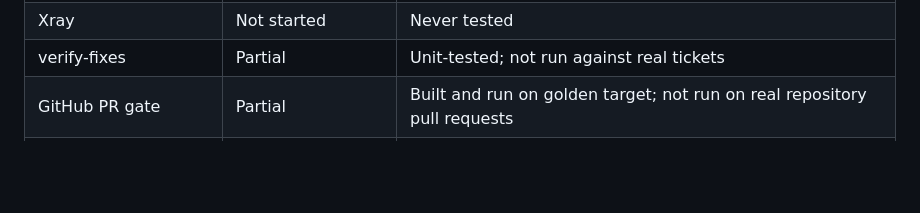
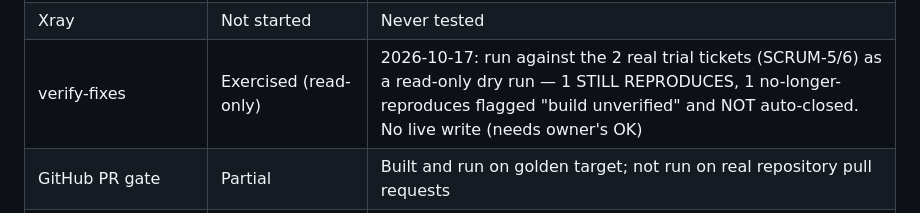
Before and after one commit to abu-khadija/QAX, a Markdown page: strategy/PLAN.md, the part around the change. Drawn GitHub-style; blank space fills up the shorter version.

Commit message:
docs(plan): verify-fixes exercised read-only against real trial tickets (SCRUM-5/6) — Phase 1 item 6
Dry run only: 1 STILL REPRODUCES, 1 no-longer-reproduces (flagged build-unverified, not auto-closed).
No live Jira write. Status log updated.

Co-Authored-By: Claude Opus 5.5 <noreply@anthropic.com>

```diff
--- a/strategy/PLAN.md
+++ b/strategy/PLAN.md
@@ -295,7 +295,7 @@ These references support the security and operating principles; review current g
 | Real applications | Partial | Five reported with zero confirmed false positives after fixes; Healthchecks sixth found host-header FP, fixed, and exposed spec-less discovery gap |
 | Jira | Partial / exercised | Two bugs filed live to founder’s trial site |
 | Xray | Not started | Never tested |
-| verify-fixes | Partial | Unit-tested; not run against real tickets |
+| verify-fixes | Exercised (read-only) | 2026-10-17: run against the 2 real trial tickets (SCRUM-5/6) as a read-only dry run — 1 STILL REPRODUCES, 1 no-longer-reproduces flagged "build unverified" and NOT auto-closed. No live write (needs owner's OK) |
 | GitHub PR gate | Partial | Built and run on golden target; not run on real repository pull requests |
 | Scorecard FP target | Target only | Less-than-15% is internal and unmeasured; matching still needs stricter semantics |
 | SSRF boundary | Partial by deployment context | Current egress boundary stays on target origin; hosted-grade DNS, private-range, metadata, and connect-time redirect controls absent |
```
